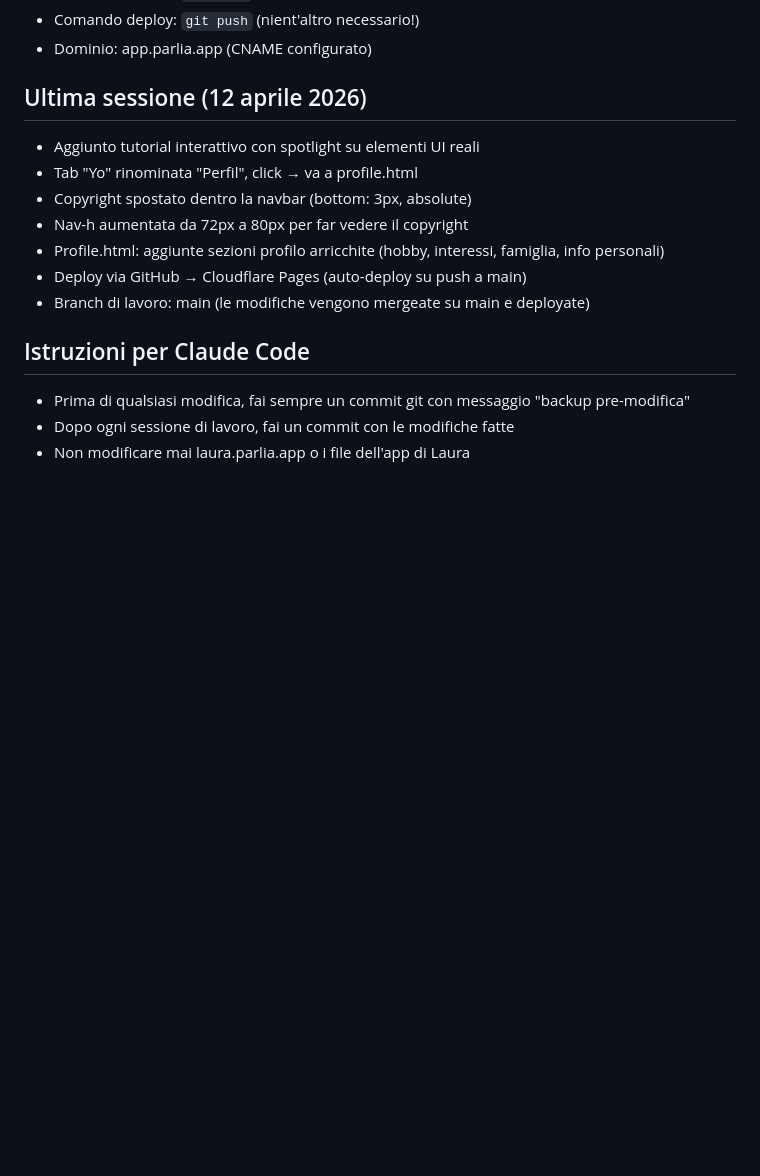
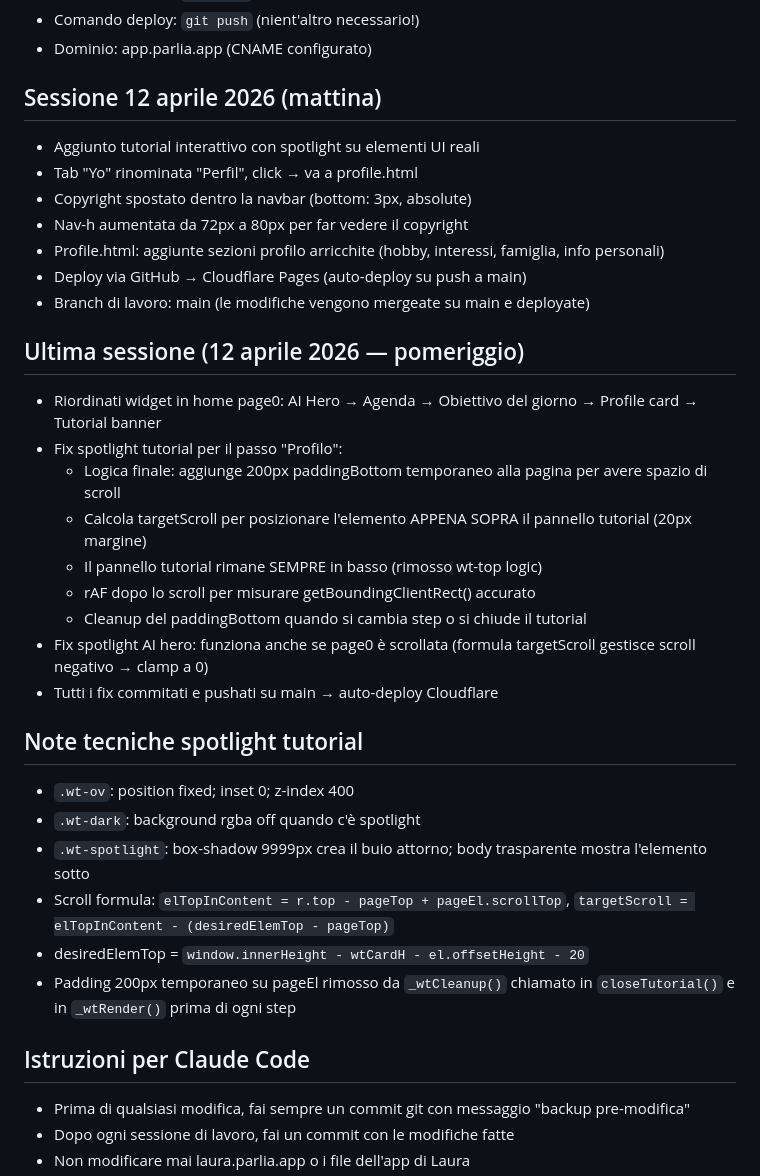
Before and after one commit to lookatyou5/parlia-app, a Markdown page: CONTEXT.md, the part around the change. GitHub-like rendering; blank space fills up the shorter version.

Commit message:
Update CONTEXT.md with session notes (12 apr pomeriggio)

```diff
--- a/CONTEXT.md
+++ b/CONTEXT.md
@@ -91,7 +91,7 @@ Parlia è una PWA (app web progressiva) per comunicazione aumentativa (AAC) dest
 - Comando deploy: `git push` (nient'altro necessario!)
 - Dominio: app.parlia.app (CNAME configurato)
 
-## Ultima sessione (12 aprile 2026)
+## Sessione 12 aprile 2026 (mattina)
 - Aggiunto tutorial interattivo con spotlight su elementi UI reali
 - Tab "Yo" rinominata "Perfil", click → va a profile.html
 - Copyright spostato dentro la navbar (bottom: 3px, absolute)
@@ -100,6 +100,25 @@ Parlia è una PWA (app web progressiva) per comunicazione aumentativa (AAC) dest
 - Deploy via GitHub → Cloudflare Pages (auto-deploy su push a main)
 - Branch di lavoro: main (le modifiche vengono mergeate su main e deployate)
 
+## Ultima sessione (12 aprile 2026 — pomeriggio)
+- Riordinati widget in home page0: AI Hero → Agenda → Obiettivo del giorno → Profile card → Tutorial banner
+- Fix spotlight tutorial per il passo "Profilo":
+  - Logica finale: aggiunge 200px paddingBottom temporaneo alla pagina per avere spazio di scroll
+  - Calcola targetScroll per posizionare l'elemento APPENA SOPRA il pannello tutorial (20px margine)
+  - Il pannello tutorial rimane SEMPRE in basso (rimosso wt-top logic)
+  - rAF dopo lo scroll per misurare getBoundingClientRect() accurato
+  - Cleanup del paddingBottom quando si cambia step o si chiude il tutorial
+- Fix spotlight AI hero: funziona anche se page0 è scrollata (formula targetScroll gestisce scroll negativo → clamp a 0)
+- Tutti i fix commitati e pushati su main → auto-deploy Cloudflare
+
+## Note tecniche spotlight tutorial
+- `.wt-ov`: position fixed; inset 0; z-index 400
+- `.wt-dark`: background rgba off quando c'è spotlight
+- `.wt-spotlight`: box-shadow 9999px crea il buio attorno; body trasparente mostra l'elemento sotto
+- Scroll formula: `elTopInContent = r.top - pageTop + pageEl.scrollTop`, `targetScroll = elTopInContent - (desiredElemTop - pageTop)`
+- desiredElemTop = `window.innerHeight - wtCardH - el.offsetHeight - 20`
+- Padding 200px temporaneo su pageEl rimosso da `_wtCleanup()` chiamato in `closeTutorial()` e in `_wtRender()` prima di ogni step
+
 ## Istruzioni per Claude Code
 - Prima di qualsiasi modifica, fai sempre un commit git con messaggio "backup pre-modifica"
 - Dopo ogni sessione di lavoro, fai un commit con le modifiche fatte
```
